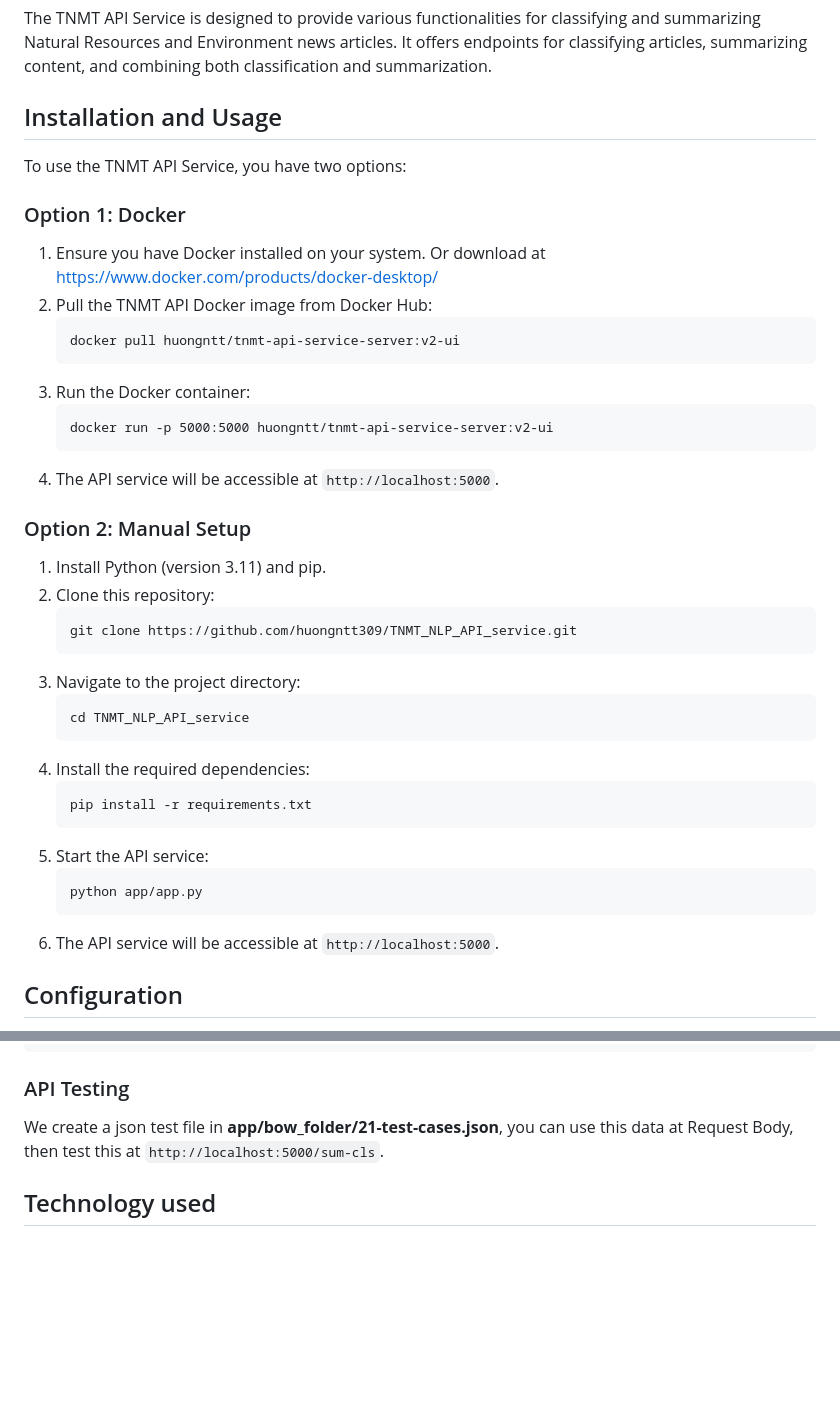
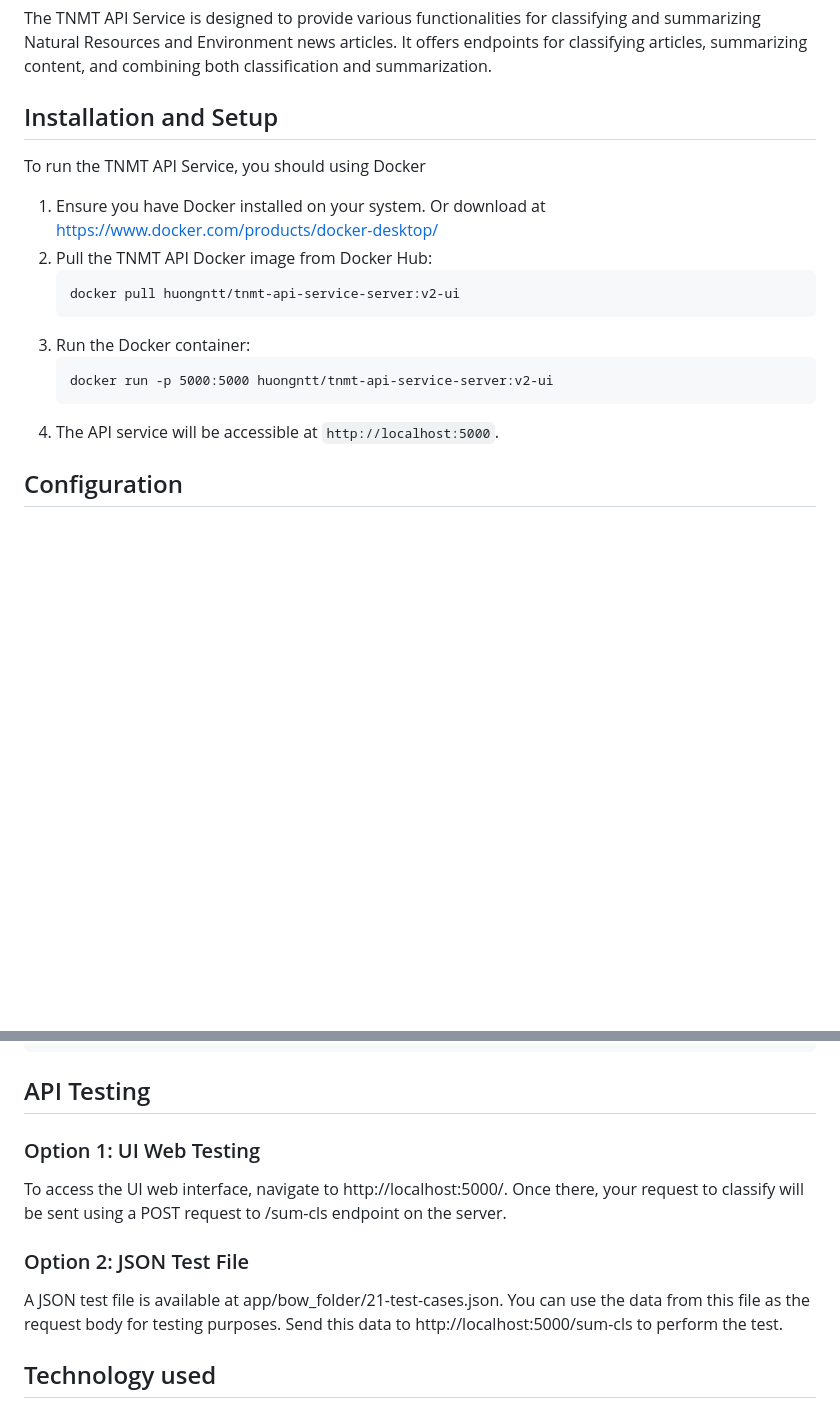
Before and after one commit to huongntt309/TNMT_NLP_API_service, a Markdown page: README.md, 2 parts joined by grey strips. Rendered like a GitHub page; blank space fills up the shorter version.

````diff
--- a/README.md
+++ b/README.md
@@ -3,10 +3,9 @@
 ## Overview
 The TNMT API Service is designed to provide various functionalities for classifying and summarizing Natural Resources and Environment news articles. It offers endpoints for classifying articles, summarizing content, and combining both classification and summarization.
 
-## Installation and Usage
-To use the TNMT API Service, you have two options:
+## Installation and Setup
+To run the TNMT API Service, you should using Docker
 
-### Option 1: Docker
 1. Ensure you have Docker installed on your system.
     Or download at https://www.docker.com/products/docker-desktop/
 2. Pull the TNMT API Docker image from Docker Hub:
@@ -19,25 +18,6 @@ To use the TNMT API Service, you have two options:
     ```
 4. The API service will be accessible at `http://localhost:5000`.
 
-### Option 2: Manual Setup
-1. Install Python (version 3.11) and pip.
-2. Clone this repository:
-    ```
-    git clone https://github.com/huongntt309/TNMT_NLP_API_service.git
-    ```
-3. Navigate to the project directory:
-    ```
-    cd TNMT_NLP_API_service
-    ```
-4. Install the required dependencies:
-    ```
-    pip install -r requirements.txt
-    ```
-5. Start the API service:
-    ```
-    python app/app.py
-    ```
-6. The API service will be accessible at `http://localhost:5000`.
 
 ## Configuration
 The API service can be configured through environment variables. You can customize settings such as port number, logging level, and model paths by setting the corresponding environment variables.
@@ -93,8 +73,12 @@ Here is an example of how to use the API endpoints:
 ]
 ```
 
-### API Testing
-We create a json test file in **app/bow_folder/21-test-cases.json**, you can use this data at Request Body, then test this at `http://localhost:5000/sum-cls`.
+## API Testing
+### Option 1: UI Web Testing
+To access the UI web interface, navigate to http://localhost:5000/. Once there, your request to classify will be sent using a POST request to /sum-cls endpoint on the server.
+
+### Option 2: JSON Test File
+A JSON test file is available at app/bow_folder/21-test-cases.json. You can use the data from this file as the request body for testing purposes. Send this data to http://localhost:5000/sum-cls to perform the test.
 
 ## Technology used
 1. "VietAI/vit5-base": ViT5, Pre-trained Text-to-Text Transformer for Vietnamese Language Generation.
````
